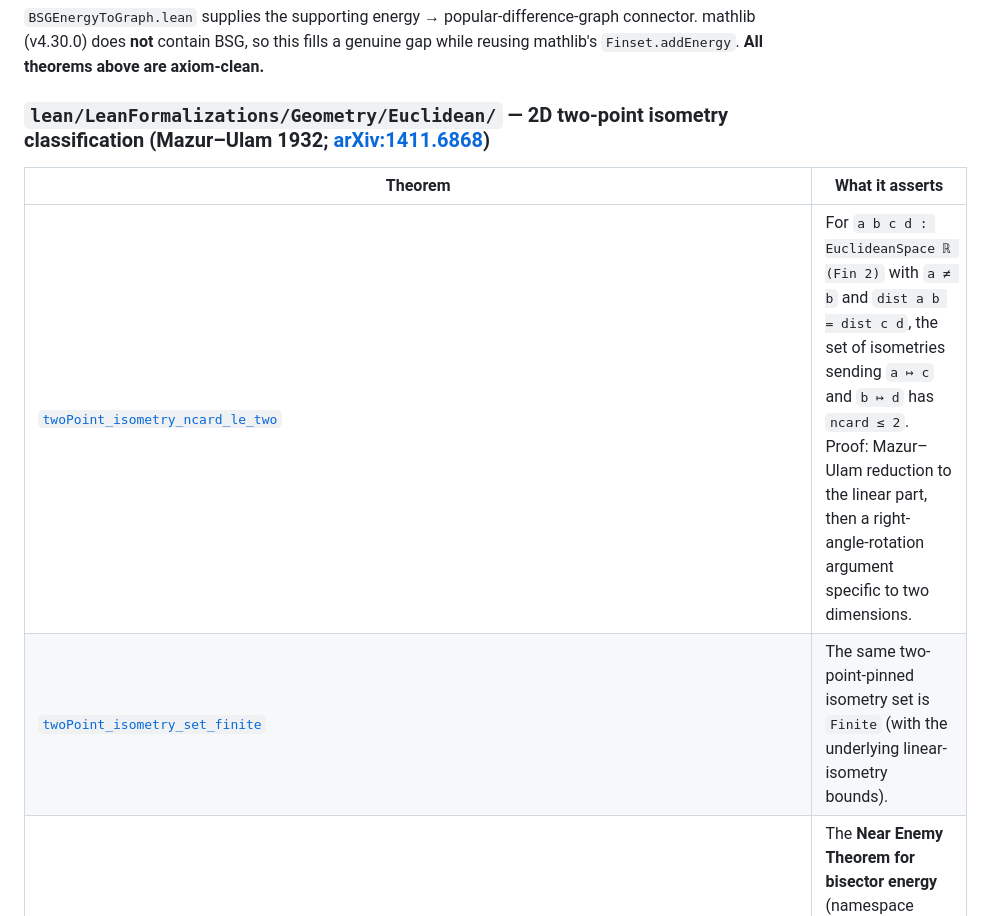
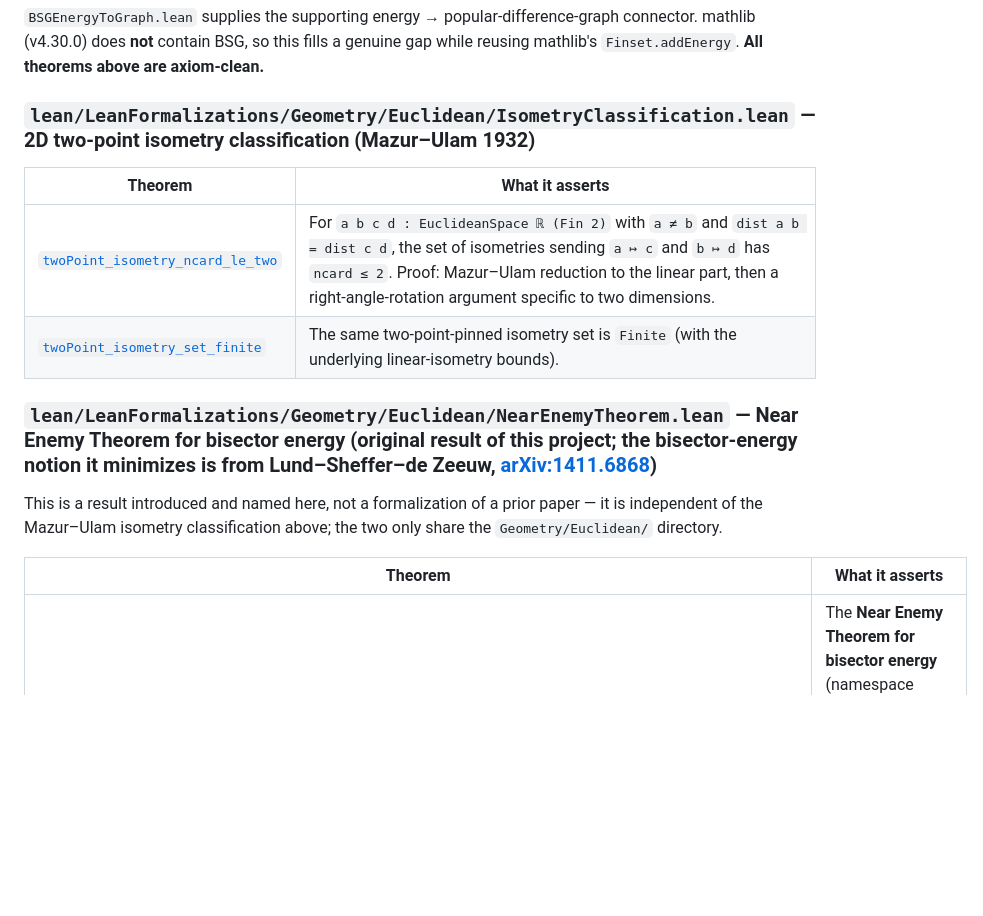
Before and after one commit to mysticflounder/lean-formalizations, a Markdown page: README.md, the part around the change. Rendered like a GitHub page; blank space fills up the shorter version.

Commit message:
docs(README): break Near Enemy Theorem out of the Mazur–Ulam section
The Near Enemy Theorem for bisector energy is an original result introduced
and named in this project, not a formalization of a prior paper. It was filed
as a table row under the "2D two-point isometry classification (Mazur–Ulam
1932)" header, which made it read as part of that formalization — it isn't;
the two only share the Geometry/Euclidean/ directory.

- Give Near Enemy its own ### headline subsection (NearEnemyTheorem.lean),
  labelled an original result, with a one-line note that it is independent of
  the isometry classification above.
- Move the Lund–Sheffer–de Zeeuw bisector-energy citation (arXiv:1411.6868)
  off the Mazur–Ulam header and onto the Near Enemy header, where it belongs:
  LSdZ supply the bisector-energy *notion* the theorem minimizes, not the
  theorem. The References section already attributed it this way.
- Narrow the isometry-classification header to IsometryClassification.lean.

Co-Authored-By: Claude Opus 4.8 (1M context) <noreply@anthropic.com>

```diff
--- a/README.md
+++ b/README.md
@@ -58,12 +58,21 @@ connector. mathlib (v4.30.0) does **not** contain BSG, so this fills a genuine
 gap while reusing mathlib's `Finset.addEnergy`. **All theorems above are
 axiom-clean.**
 
-### `lean/LeanFormalizations/Geometry/Euclidean/` — 2D two-point isometry classification (Mazur–Ulam 1932; [arXiv:1411.6868](https://arxiv.org/abs/1411.6868))
+### `lean/LeanFormalizations/Geometry/Euclidean/IsometryClassification.lean` — 2D two-point isometry classification (Mazur–Ulam 1932)
 
 | Theorem | What it asserts |
 |---|---|
 | [`twoPoint_isometry_ncard_le_two`](lean/LeanFormalizations/Geometry/Euclidean/IsometryClassification.lean#L225) | For `a b c d : EuclideanSpace ℝ (Fin 2)` with `a ≠ b` and `dist a b = dist c d`, the set of isometries sending `a ↦ c` and `b ↦ d` has `ncard ≤ 2`. Proof: Mazur–Ulam reduction to the linear part, then a right-angle-rotation argument specific to two dimensions. |
 | [`twoPoint_isometry_set_finite`](lean/LeanFormalizations/Geometry/Euclidean/IsometryClassification.lean#L261) | The same two-point-pinned isometry set is `Finite` (with the underlying linear-isometry bounds). |
+
+### `lean/LeanFormalizations/Geometry/Euclidean/NearEnemyTheorem.lean` — Near Enemy Theorem for bisector energy (original result of this project; the bisector-energy notion it minimizes is from Lund–Sheffer–de Zeeuw, [arXiv:1411.6868](https://arxiv.org/abs/1411.6868))
+
+This is a result introduced and named here, not a formalization of a prior
+paper — it is independent of the Mazur–Ulam isometry classification above; the
+two only share the `Geometry/Euclidean/` directory.
+
+| Theorem | What it asserts |
+|---|---|
 | [`nearEnemy_noThreeCollinear_exists_bisectorEnergy_minimal_image_generalPosition_distanceTransport`](lean/LeanFormalizations/Geometry/Euclidean/NearEnemyTheorem.lean#L3299) | The **Near Enemy Theorem for bisector energy** (namespace `NearEnemy`, ~3500 lines): every finite set in any Euclidean space with no three collinear points admits ONE injective planar projection whose image (a) attains the exact bisector-energy floor 2n(n−1) with absolute minimality, (b) is in full planar general position (no three collinear, no four concyclic), (c) has zero rotational energy ([`rotationEnergy`](lean/LeanFormalizations/Geometry/Euclidean/NearEnemyTheorem.lean#L315), the proper-rotation channel of the congruent-quadruple count), and (d) has its distances in bijection with the upstairs ±difference classes. |
 
 The Near Enemy result also carries a sphere-slice corollary and standalone
```
